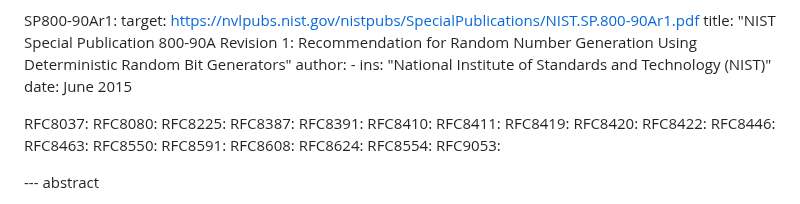
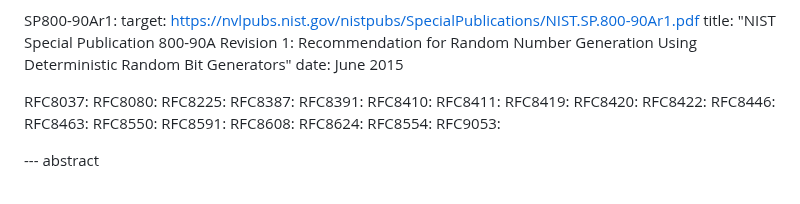
Before and after one commit to cfrg/draft-irtf-cfrg-det-sigs-with-noise, a Markdown page: draft-irtf-cfrg-det-sigs-with-noise.md, the part around the change. Rendered like a GitHub page.

Commit message:
Update draft-irtf-cfrg-det-sigs-with-noise.md
Editorial

```diff
--- a/draft-irtf-cfrg-det-sigs-with-noise.md
+++ b/draft-irtf-cfrg-det-sigs-with-noise.md
@@ -403,9 +403,6 @@ Side-channel Attack on EdDSA"
   SP800-90Ar1:
     target: https://nvlpubs.nist.gov/nistpubs/SpecialPublications/NIST.SP.800-90Ar1.pdf
     title: "NIST Special Publication 800-90A Revision 1: Recommendation for Random Number Generation Using Deterministic Random Bit Generators"
-    author:
-      -
-        ins: "National Institute of Standards and Technology (NIST)"
     date: June 2015
 
   RFC8037:
```
